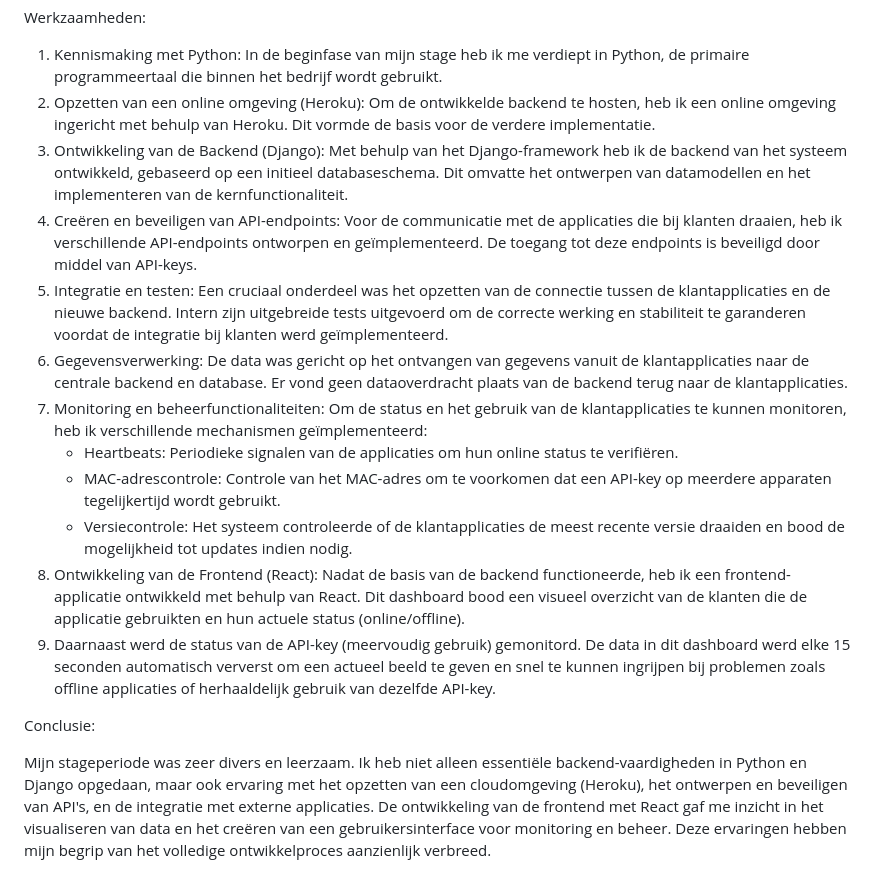
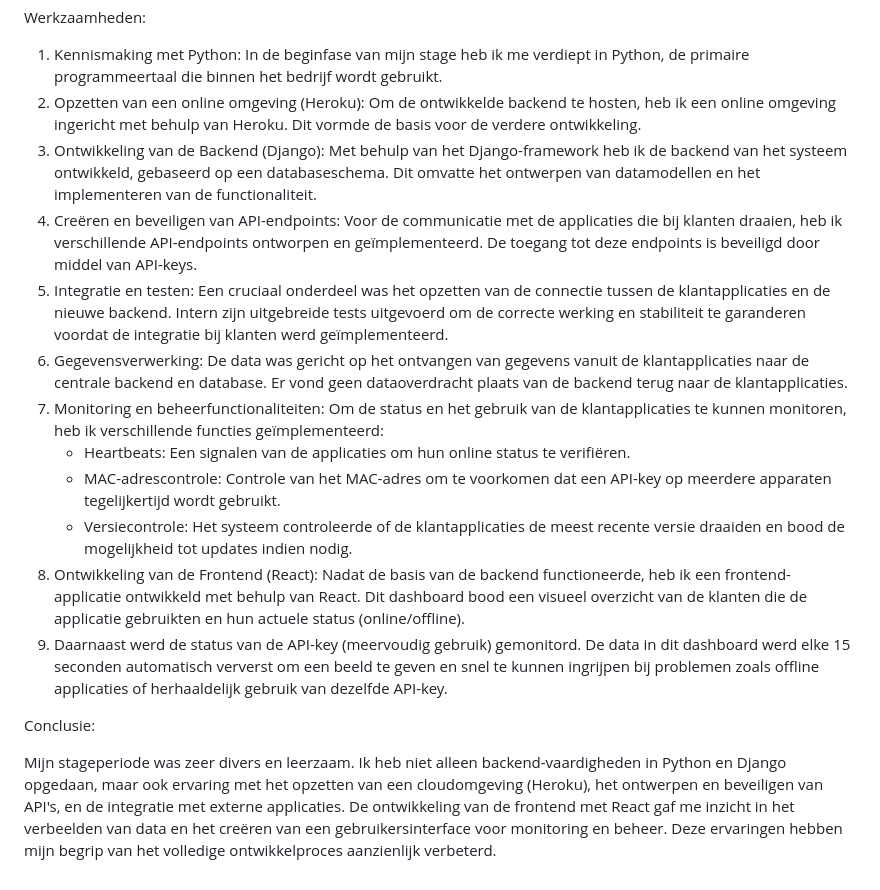
Before and after one commit to Mcmikey39/Stage-Internship-, a Markdown page: README.md, the part around the change. Drawn GitHub-style.

```diff
--- a/README.md
+++ b/README.md
@@ -11,20 +11,20 @@ Het project omvatte het opzetten van een online omgeving, de ontwikkeling van de
 Werkzaamheden:
 
 1. Kennismaking met Python: In de beginfase van mijn stage heb ik me verdiept in Python, de primaire programmeertaal die binnen het bedrijf wordt gebruikt.
-2. Opzetten van een online omgeving (Heroku): Om de ontwikkelde backend te hosten, heb ik een online omgeving ingericht met behulp van Heroku. Dit vormde de basis voor de verdere implementatie.
-3. Ontwikkeling van de Backend (Django): Met behulp van het Django-framework heb ik de backend van het systeem ontwikkeld, gebaseerd op een initieel databaseschema. Dit omvatte het ontwerpen van datamodellen en het implementeren van de kernfunctionaliteit.
+2. Opzetten van een online omgeving (Heroku): Om de ontwikkelde backend te hosten, heb ik een online omgeving ingericht met behulp van Heroku. Dit vormde de basis voor de verdere ontwikkeling.
+3. Ontwikkeling van de Backend (Django): Met behulp van het Django-framework heb ik de backend van het systeem ontwikkeld, gebaseerd op een databaseschema. Dit omvatte het ontwerpen van datamodellen en het implementeren van de functionaliteit.
 4. Creëren en beveiligen van API-endpoints: Voor de communicatie met de applicaties die bij klanten draaien, heb ik verschillende API-endpoints ontworpen en geïmplementeerd. De toegang tot deze endpoints is beveiligd door middel van API-keys.
 5. Integratie en testen: Een cruciaal onderdeel was het opzetten van de connectie tussen de klantapplicaties en de nieuwe backend. Intern zijn uitgebreide tests uitgevoerd om de correcte werking en stabiliteit te garanderen voordat de integratie bij klanten werd geïmplementeerd.
 6. Gegevensverwerking: De data was gericht op het ontvangen van gegevens vanuit de klantapplicaties naar de centrale backend en database. Er vond geen dataoverdracht plaats van de backend terug naar de klantapplicaties.
-7. Monitoring en beheerfunctionaliteiten: Om de status en het gebruik van de klantapplicaties te kunnen monitoren, heb ik verschillende mechanismen geïmplementeerd:
-   - Heartbeats: Periodieke signalen van de applicaties om hun online status te verifiëren.
+7. Monitoring en beheerfunctionaliteiten: Om de status en het gebruik van de klantapplicaties te kunnen monitoren, heb ik verschillende functies geïmplementeerd:
+   - Heartbeats: Een signalen van de applicaties om hun online status te verifiëren.
    - MAC-adrescontrole: Controle van het MAC-adres om te voorkomen dat een API-key op meerdere apparaten tegelijkertijd wordt gebruikt.
    - Versiecontrole: Het systeem controleerde of de klantapplicaties de meest recente versie draaiden en bood de mogelijkheid tot updates indien nodig.
 8. Ontwikkeling van de Frontend (React): Nadat de basis van de backend functioneerde, heb ik een frontend-applicatie ontwikkeld met behulp van React. Dit dashboard bood een visueel overzicht van de klanten die de applicatie gebruikten en hun actuele status (online/offline).
-9. Daarnaast werd de status van de API-key (meervoudig gebruik) gemonitord. De data in dit dashboard werd elke 15 seconden automatisch ververst om een actueel beeld te geven en snel te kunnen ingrijpen bij problemen zoals offline applicaties of herhaaldelijk gebruik van dezelfde API-key.
+9. Daarnaast werd de status van de API-key (meervoudig gebruik) gemonitord. De data in dit dashboard werd elke 15 seconden automatisch ververst om een beeld te geven en snel te kunnen ingrijpen bij problemen zoals offline applicaties of herhaaldelijk gebruik van dezelfde API-key.
 
 Conclusie:
 
-Mijn stageperiode was zeer divers en leerzaam. Ik heb niet alleen essentiële backend-vaardigheden in Python en Django opgedaan, maar ook ervaring met het opzetten van een cloudomgeving (Heroku), het ontwerpen en beveiligen van API's, en de integratie met externe applicaties.
-De ontwikkeling van de frontend met React gaf me inzicht in het visualiseren van data en het creëren van een gebruikersinterface voor monitoring en beheer.
-Deze ervaringen hebben mijn begrip van het volledige ontwikkelproces aanzienlijk verbreed.
+Mijn stageperiode was zeer divers en leerzaam. Ik heb niet alleen backend-vaardigheden in Python en Django opgedaan, maar ook ervaring met het opzetten van een cloudomgeving (Heroku), het ontwerpen en beveiligen van API's, en de integratie met externe applicaties.
+De ontwikkeling van de frontend met React gaf me inzicht in het verbeelden van data en het creëren van een gebruikersinterface voor monitoring en beheer.
+Deze ervaringen hebben mijn begrip van het volledige ontwikkelproces aanzienlijk verbeterd.
```
